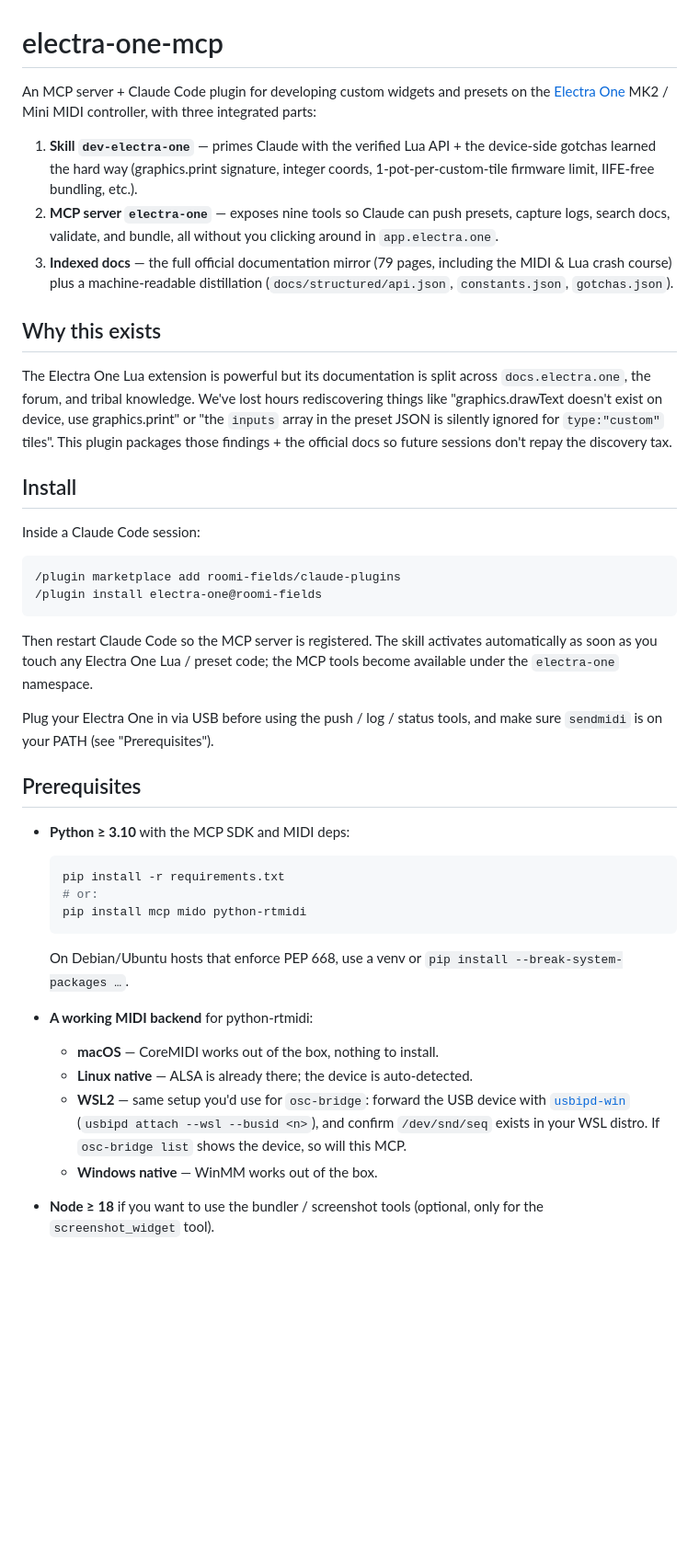
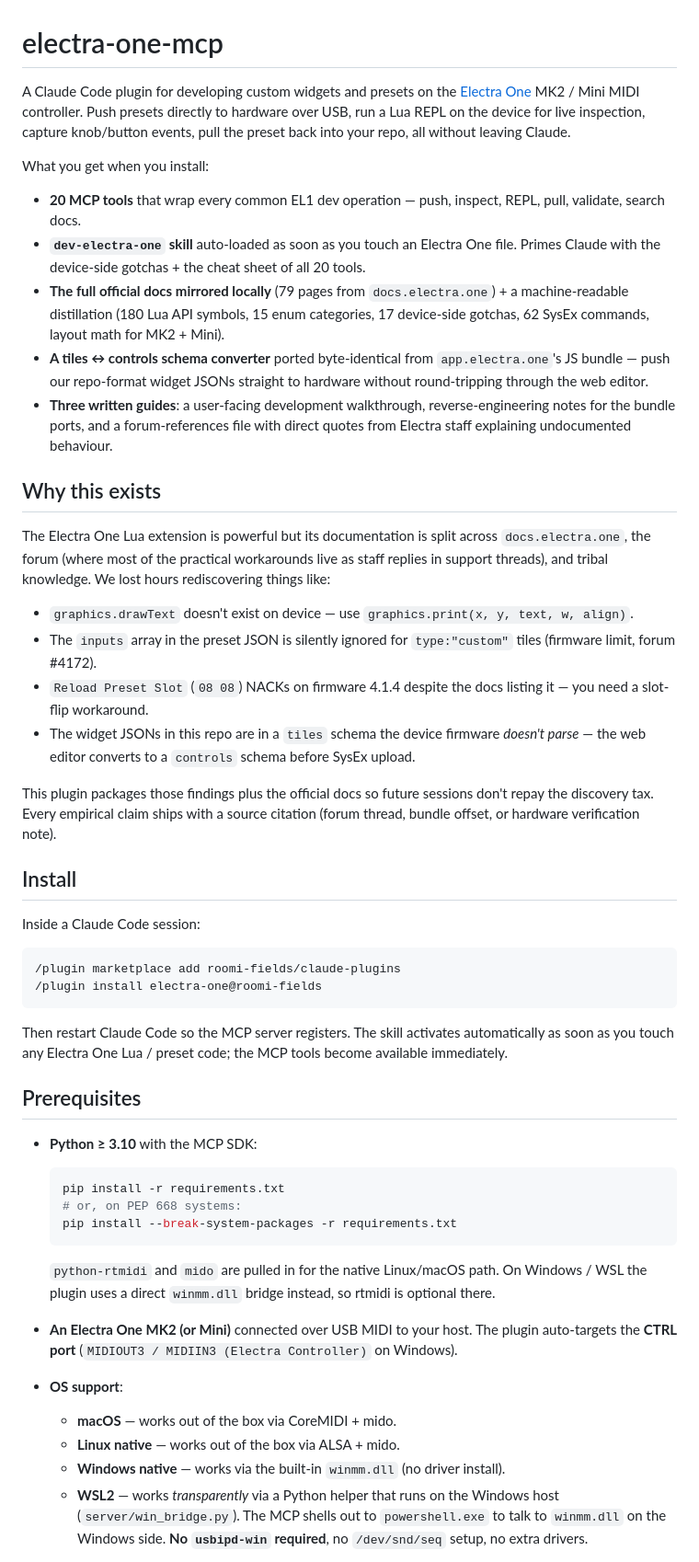
Before and after one commit to roomi-fields/electra-one-mcp, a Markdown page: README.md, the part around one of its changes. Shown at 92% size. Rendered like a GitHub page; blank space fills up the shorter version.

````diff
--- a/README.md
+++ b/README.md
@@ -1,14 +1,25 @@
 # electra-one-mcp
 
-An MCP server + Claude Code plugin for developing custom widgets and presets on the [Electra One](https://electra.one) MK2 / Mini MIDI controller, with three integrated parts:
+A Claude Code plugin for developing custom widgets and presets on the [Electra One](https://electra.one) MK2 / Mini MIDI controller. Push presets directly to hardware over USB, run a Lua REPL on the device for live inspection, capture knob/button events, pull the preset back into your repo, all without leaving Claude.
 
-1. **Skill `dev-electra-one`** — primes Claude with the verified Lua API + the device-side gotchas learned the hard way (graphics.print signature, integer coords, 1-pot-per-custom-tile firmware limit, IIFE-free bundling, etc.).
-2. **MCP server `electra-one`** — exposes nine tools so Claude can push presets, capture logs, search docs, validate, and bundle, all without you clicking around in `app.electra.one`.
-3. **Indexed docs** — the full official documentation mirror (79 pages, including the MIDI & Lua crash course) plus a machine-readable distillation (`docs/structured/api.json`, `constants.json`, `gotchas.json`).
+What you get when you install:
+
+- **20 MCP tools** that wrap every common EL1 dev operation — push, inspect, REPL, pull, validate, search docs.
+- **`dev-electra-one` skill** auto-loaded as soon as you touch an Electra One file. Primes Claude with the device-side gotchas + the cheat sheet of all 20 tools.
+- **The full official docs mirrored locally** (79 pages from `docs.electra.one`) + a machine-readable distillation (180 Lua API symbols, 15 enum categories, 17 device-side gotchas, 62 SysEx commands, layout math for MK2 + Mini).
+- **A tiles ↔ controls schema converter** ported byte-identical from `app.electra.one`'s JS bundle — push our repo-format widget JSONs straight to hardware without round-tripping through the web editor.
+- **Three written guides**: a user-facing development walkthrough, reverse-engineering notes for the bundle ports, and a forum-references file with direct quotes from Electra staff explaining undocumented behaviour.
 
 ## Why this exists
 
-The Electra One Lua extension is powerful but its documentation is split across `docs.electra.one`, the forum, and tribal knowledge. We've lost hours rediscovering things like "graphics.drawText doesn't exist on device, use graphics.print" or "the `inputs` array in the preset JSON is silently ignored for `type:"custom"` tiles". This plugin packages those findings + the official docs so future sessions don't repay the discovery tax.
+The Electra One Lua extension is powerful but its documentation is split across `docs.electra.one`, the forum (where most of the practical workarounds live as staff replies in support threads), and tribal knowledge. We lost hours rediscovering things like:
+
+- `graphics.drawText` doesn't exist on device — use `graphics.print(x, y, text, w, align)`.
+- The `inputs` array in the preset JSON is silently ignored for `type:"custom"` tiles (firmware limit, forum #4172).
+- `Reload Preset Slot` (`08 08`) NACKs on firmware 4.1.4 despite the docs listing it — you need a slot-flip workaround.
+- The widget JSONs in this repo are in a `tiles` schema the device firmware *doesn't parse* — the web editor converts to a `controls` schema before SysEx upload.
+
+This plugin packages those findings plus the official docs so future sessions don't repay the discovery tax. Every empirical claim ships with a source citation (forum thread, bundle offset, or hardware verification note).
 
 ## Install
 
@@ -19,36 +30,25 @@ Inside a Claude Code session:
 /plugin install electra-one@roomi-fields
 ```
 
-Then restart Claude Code so the MCP server is registered. The skill
-activates automatically as soon as you touch any Electra One Lua / preset
-code; the MCP tools become available under the `electra-one` namespace.
-
-Plug your Electra One in via USB before using the push / log / status
-tools, and make sure `sendmidi` is on your PATH (see "Prerequisites").
+Then restart Claude Code so the MCP server registers. The skill activates automatically as soon as you touch any Electra One Lua / preset code; the MCP tools become available immediately.
 
 ## Prerequisites
 
-- **Python ≥ 3.10** with the MCP SDK and MIDI deps:
+- **Python ≥ 3.10** with the MCP SDK:
 
   ```bash
   pip install -r requirements.txt
-  # or:
-  pip install mcp mido python-rtmidi
+  # or, on PEP 668 systems:
+  pip install --break-system-packages -r requirements.txt
   ```
 
-  On Debian/Ubuntu hosts that enforce PEP 668, use a venv or
-  `pip install --break-system-packages …`.
+  `python-rtmidi` and `mido` are pulled in for the native Linux/macOS path. On Windows / WSL the plugin uses a direct `winmm.dll` bridge instead, so rtmidi is optional there.
 
-- **A working MIDI backend** for python-rtmidi:
-  - **macOS** — CoreMIDI works out of the box, nothing to install.
-  - **Linux native** — ALSA is already there; the device is auto-detected.
-  - **WSL2** — same setup you'd use for `osc-bridge`: forward the USB
-    device with [`usbipd-win`](https://github.com/dorssel/usbipd-win)
-    (`usbipd attach --wsl --busid <n>`), and confirm `/dev/snd/seq`
-    exists in your WSL distro. If `osc-bridge list` shows the device,
-    so will this MCP.
-  - **Windows native** — WinMM works out of the box.
+- **An Electra One MK2 (or Mini)** connected over USB MIDI to your host. The plugin auto-targets the **CTRL port** (`MIDIOUT3 / MIDIIN3 (Electra Controller)` on Windows).
 
-- **Node ≥ 18** if you want to use the bundler / screenshot tools
-  (optional, only for the `screenshot_widget` tool).
+- **OS support**:
+  - **macOS** — works out of the box via CoreMIDI + mido.
+  - **Linux native** — works out of the box via ALSA + mido.
+  - **Windows native** — works via the built-in `winmm.dll` (no driver install).
+  - **WSL2** — works *transparently* via a Python helper that runs on the Windows host (`server/win_bridge.py`). The MCP shells out to `powershell.exe` to talk to `winmm.dll` on the Windows side. **No `usbipd-win` required**, no `/dev/snd/seq` setup, no extra drivers.
 
````
Also changed, not shown: other parts of README.md (+102 -33 lines).
